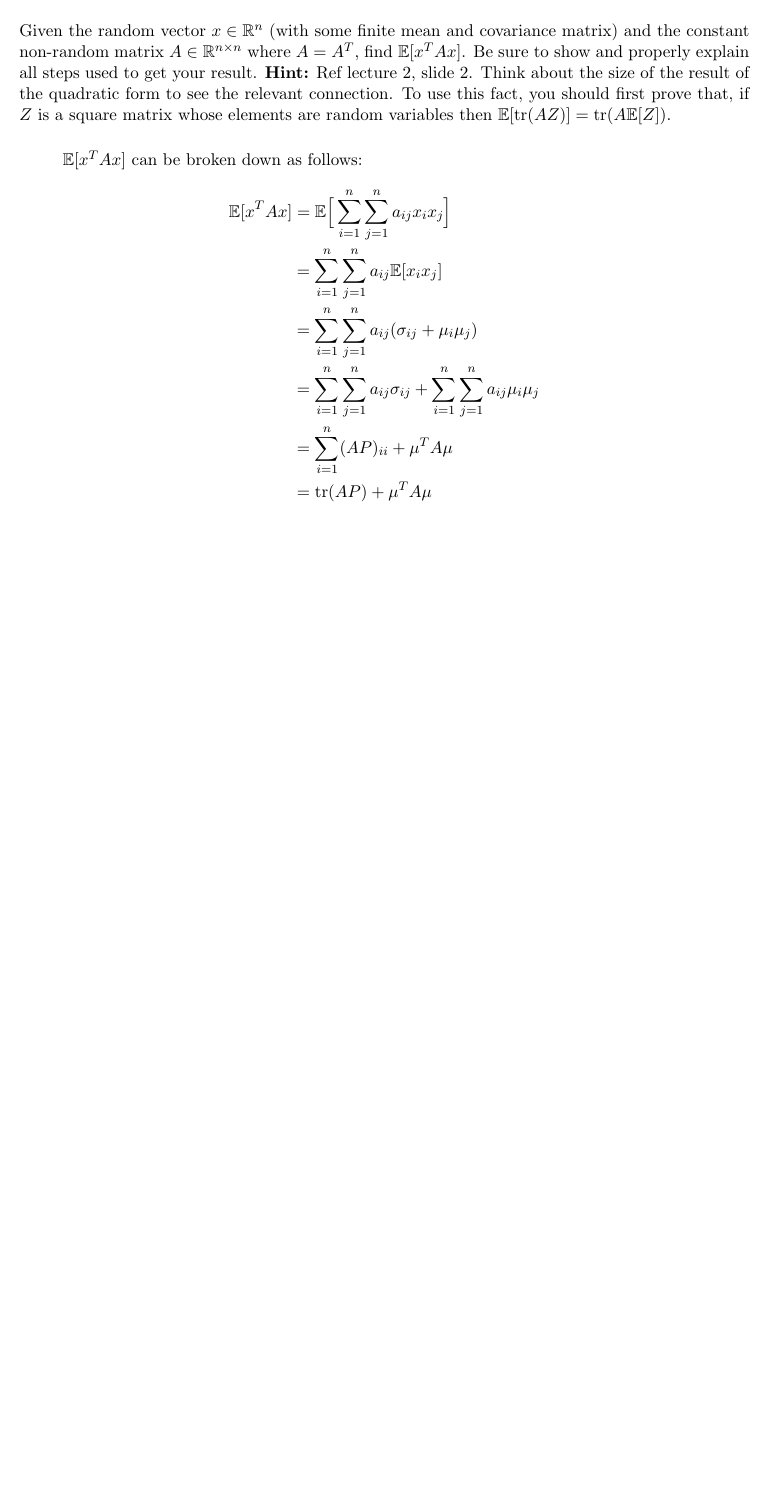
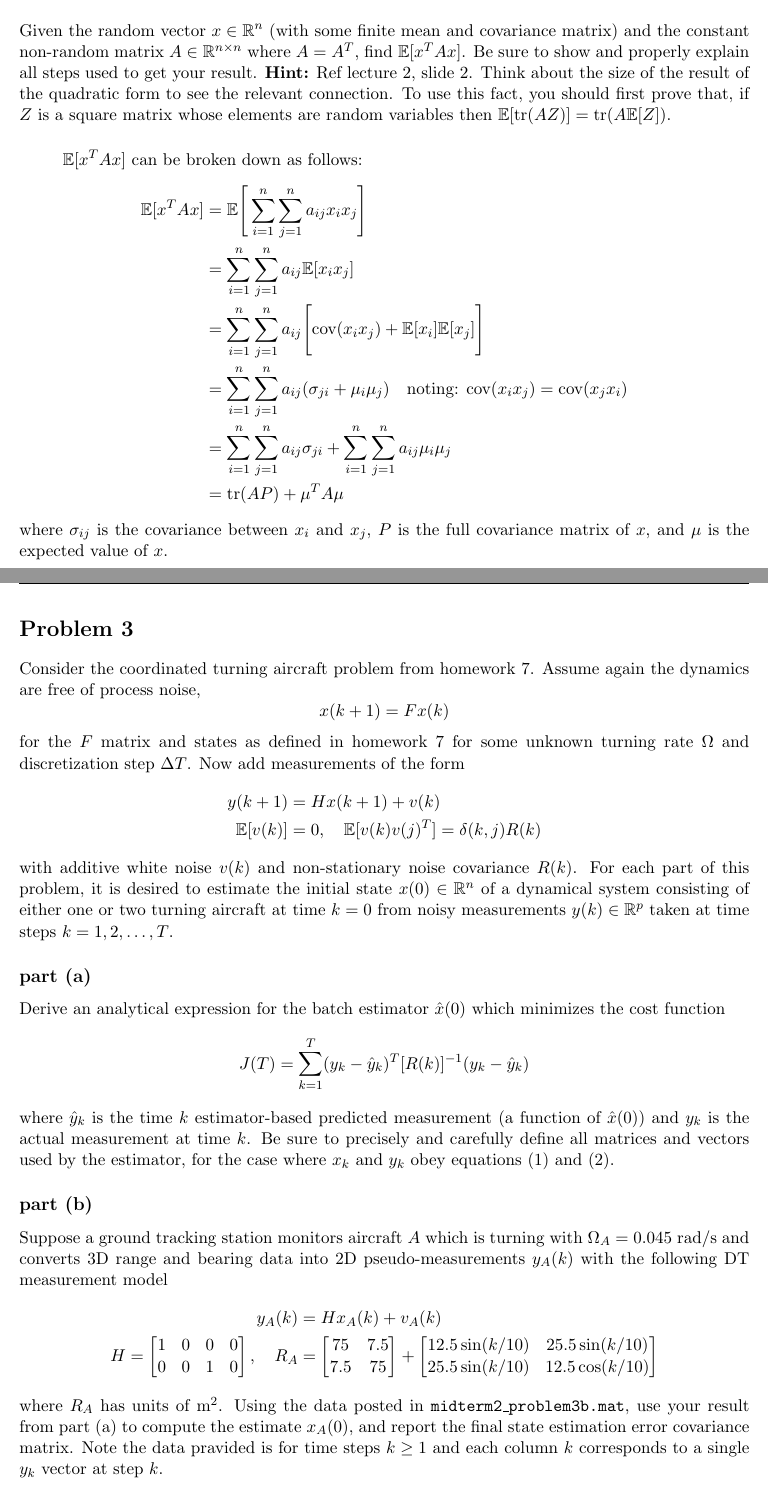
Before and after one commit to 1988kramer/ASEN-5044, a LaTeX document (midterm2/kramer_midterm_2_reg.tex): part of the page before the commit and two parts of pages 1 and 2 of 3 after it, the two joined at a grey line, cut so that both start at the same text, the shorter picture padded with empty space. Compiled offline with pdfLaTeX.

Commit message:
completed problem 2

```diff
--- a/midterm2/kramer_midterm_2_reg.tex
+++ b/midterm2/kramer_midterm_2_reg.tex
@@ -70,12 +70,48 @@ Given the random vector $x\in\mathbb{R}^n$ (with some finite mean and covariance
 \subparagraph*{}
 $\mathbb{E}[x^TAx]$ can be broken down as follows:
 \begin{align*}
-	\mathbb{E}[x^TAx] &= \mathbb{E}\Big[\sum_{i=1}^n\sum_{j=1}^n a_{ij}x_ix_j\Big] \\
+	\mathbb{E}[x^TAx] &= \mathbb{E}\Bigg[\sum_{i=1}^n\sum_{j=1}^n a_{ij}x_ix_j\Bigg] \\
 	&= \sum_{i=1}^n\sum_{j=1}^na_{ij}\mathbb{E}[x_ix_j]\\
-	&= \sum_{i=1}^n\sum_{j=1}^n a_{ij}(\sigma_{ij}+\mu_i\mu_j) \\
-	&= \sum_{i=1}^n\sum_{j=1}^n a_{ij}\sigma_{ij} + \sum_{i=1}^n\sum_{j=1}^n a_{ij}\mu_i\mu_j \\
-	&= \sum_{i=1}^n(AP)_{ii} + \mu^TA\mu \\
+	&= \sum_{i=1}^n\sum_{j=1}^na_{ij}\Bigg[\text{cov}(x_ix_j)+\mathbb{E}[x_i]\mathbb{E}[x_j]\Bigg] \\
+	&= \sum_{i=1}^n\sum_{j=1}^n a_{ij}(\sigma_{ji}+\mu_i\mu_j)\quad \text{noting: } \text{cov}(x_ix_j)=\text{cov}(x_jx_i)\\
+	&= \sum_{i=1}^n\sum_{j=1}^n a_{ij}\sigma_{ji} + \sum_{i=1}^n\sum_{j=1}^n a_{ij}\mu_i\mu_j \\
 	&= \text{tr}(AP) + \mu^TA\mu
 \end{align*}
+where $\sigma_{ij}$ is the covariance between $x_i$ and $x_j$, $P$ is the full covariance matrix of $x$, and $\mu$ is the expected value of $x$.
+
+\section*{Problem 3}
+Consider the coordinated turning aircraft problem from homework 7. Assume again the dynamics are free of process noise,
+\begin{equation*}
+	x(k+1)=Fx(k)
+\end{equation*}
+for the $F$ matrix and states as defined in homework 7 for some unknown turning rate $\Omega$ and discretization step $\Delta T$. Now add measurements of the form
+\begin{align*}
+	y(k+1)&=Hx(k+1)+v(k) \\
+	\mathbb{E}[v(k)] &= 0,\quad \mathbb{E}[v(k)v(j)^T] = \delta(k,j)R(k)
+\end{align*}
+with additive white noise $v(k)$ and non-stationary noise covariance $R(k)$. For each part of this problem, it is desired to estimate the initial state $x(0)\in\mathbb{R}^n$ of a dynamical system consisting of either one or two turning aircraft at time $k=0$ from noisy measurements $y(k)\in\mathbb{R}^p$ taken at time steps $k=1,2,\dots,T$.
+
+\subsection*{part (a)}
+Derive an analytical expression for the batch estimator $\hat{x}(0)$ which minimizes the cost function
+\begin{equation*}
+	J(T)=\sum_{k=1}^T(y_k-\hat{y}_k)^T[R(k)]^{-1}(y_k-\hat{y}_k)
+\end{equation*}
+where $\hat{y}_k$ is the time $k$ estimator-based predicted measurement (a function of $\hat{x}(0)$) and $y_k$ is the actual measurement at time $k$. Be sure to precisely and carefully define all matrices and vectors used by the estimator, for the case where $x_k$ and $y_k$ obey equations (1) and (2).
+
+\subsection*{part (b)}
+Suppose a ground tracking station monitors aircraft $A$ which is turning with $\Omega_A=0.045$ rad/s and converts 3D range and bearing data into 2D pseudo-measurements $y_A(k)$ with the following DT measurement model
+\begin{align*}
+	y_A(k) &= Hx_A(k)+v_A(k) \\
+	H = \begin{bmatrix} 1&0&0&0\\0&0&1&0 \end{bmatrix},\quad R_A &= \begin{bmatrix} 75&7.5\\7.5&75 \end{bmatrix} + \begin{bmatrix} 12.5\sin(k/10) & 25.5\sin(k/10) \\ 25.5\sin(k/10) & 12.5\cos(k/10) \end{bmatrix}
+\end{align*}
+where $R_A$ has units of $\text{m}^2$. Using the data posted in \texttt{midterm2\_problem3b.mat}, use your result from part (a) to compute the estimate $x_A(0)$, and report the final state estimation error covariance matrix. Note the data pravided is for time steps $k\geq1$ and each column $k$ corresponds to a single $y_k$ vector at step $k$.
+
+\subsection*{part (c)}
+Suppose now there is a second aircraft $B$ which is turning with $\Omega_B=-0.045$ rad/s. The tracking station can only directly sense one aircraft at a time, and thus cannot sense $B$ while it senses $A$. However, a transponder between $A$ and $B$ provides a noisy measurement $y_D(k)$ of the difference in their 2D positions as they are turning, $r_A=[\xi_A,\eta_A]^T$ and $r_B=[\xi_B,\eta_B]$,
+\begin{align*}
+	y_D(k)&=r_A(k)-r_B(k)+v_D(k) \\
+	R_D &= \begin{bmatrix} 8000 & 500 \\ 500 & 8000 \end{bmatrix}
+\end{align*}
+where $R_D$ has units of $\text{m}^2$ and $v_D\sim\mathcal{N}(0,R_D)$ follows a stationary white noise process. Using the data posted in \texttt{midterm2\_problem3c.mat} in the array 'yaugHist' (where each column contains a concatenated $4\times1$ vector $[y_A^T(k),y_D^T(k)]^T$ that includes a new set of $y_A(k)$ measurements for time steps $k\geq1$), compute an RLLS estimate for $x(0)=[x_A(0),x_B(0)]^T$. In separate plots, show the evolution of each aircraft's state estimate vs $k$ using 4 subplots per aircraft. Also on 4 separate subplots per aircraft show positive $2\sigma$ bounds ofr each estimated state vs $k$. Be sure to explain how you set up the RLLS estimator to estimate $x(0)$ and how you initialized the estimator.
 
 \end{document}
```
Also changed, not shown: midterm2/kramer_midterm_2_reg.pdf.
